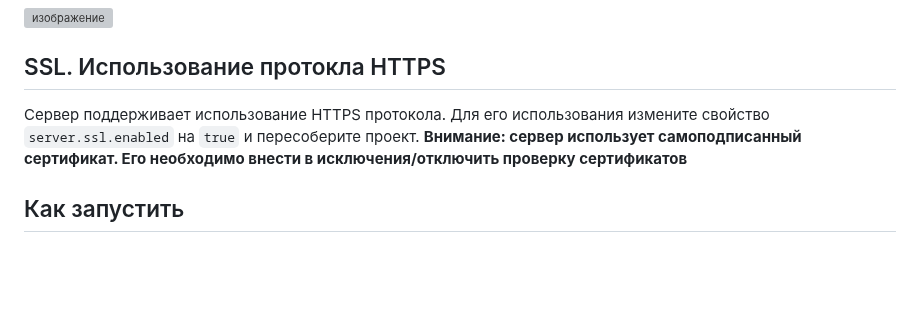
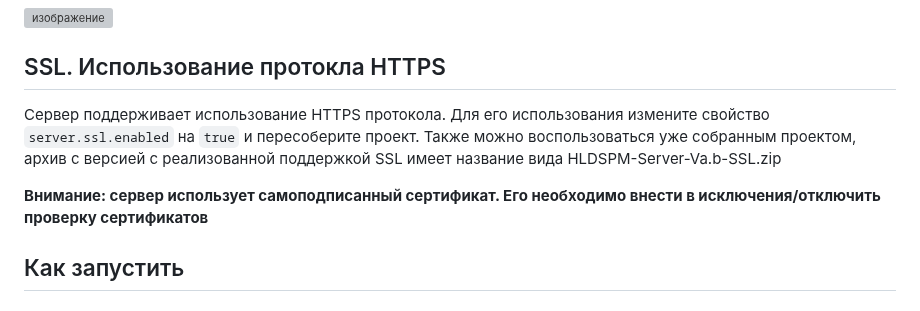
Before and after one commit to mrglaster/HLDS-Package-Manager-SERVER, a Markdown page: README.md, the part around the change. Rendered like a GitHub page; blank space fills up the shorter version; grey boxes are pictures that could not be loaded.

````diff
--- a/README.md
+++ b/README.md
@@ -455,7 +455,10 @@
 
 ## SSL. Использование протокла HTTPS
 
-Сервер поддерживает использование HTTPS протокола. Для его использования измените свойство ```server.ssl.enabled``` на ```true``` и пересоберите проект. **Внимание: сервер использует самоподписанный сертификат. Его необходимо внести в исключения/отключить проверку сертификатов**
+Сервер поддерживает использование HTTPS протокола. Для его использования измените свойство ```server.ssl.enabled``` на ```true``` и пересоберите проект.
+Также можно воспользоваться уже собранным проектом, архив с версией с реализованной поддержкой SSL имеет название вида HLDSPM-Server-Va.b-SSL.zip
+
+**Внимание: сервер использует самоподписанный сертификат. Его необходимо внести в исключения/отключить проверку сертификатов**
 
 
 ## Как запустить
````
